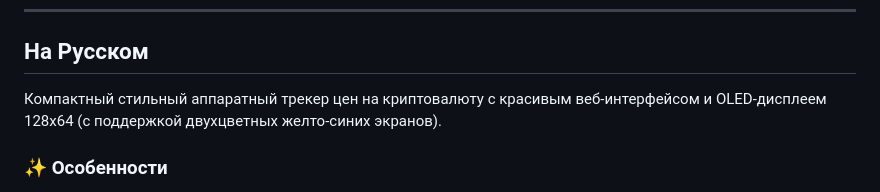
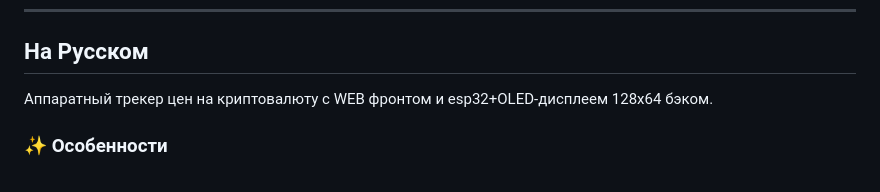
Before and after one commit to keepyourlightson/esp32_pricechecker, a Markdown page: README.md, the part around the change. GitHub-like rendering.

```diff
--- a/README.md
+++ b/README.md
@@ -63,7 +63,7 @@ A compact, stylish, hardware-based cryptocurrency price tracker featuring a stun
 
 ## На Русском
 
-Компактный стильный аппаратный трекер цен на криптовалюту с красивым веб-интерфейсом и OLED-дисплеем 128x64 (с поддержкой двухцветных желто-синих экранов).
+Аппаратный трекер цен на криптовалюту с WEB фронтом и esp32+OLED-дисплеем 128x64 бэком.
 
 ### ✨ Особенности
 - **Цены в реальном времени:** Автоматически и безошибочно получает цены BTC и ETH из самых ликвидных пулов Uniswap V3 (через DexScreener).
```
